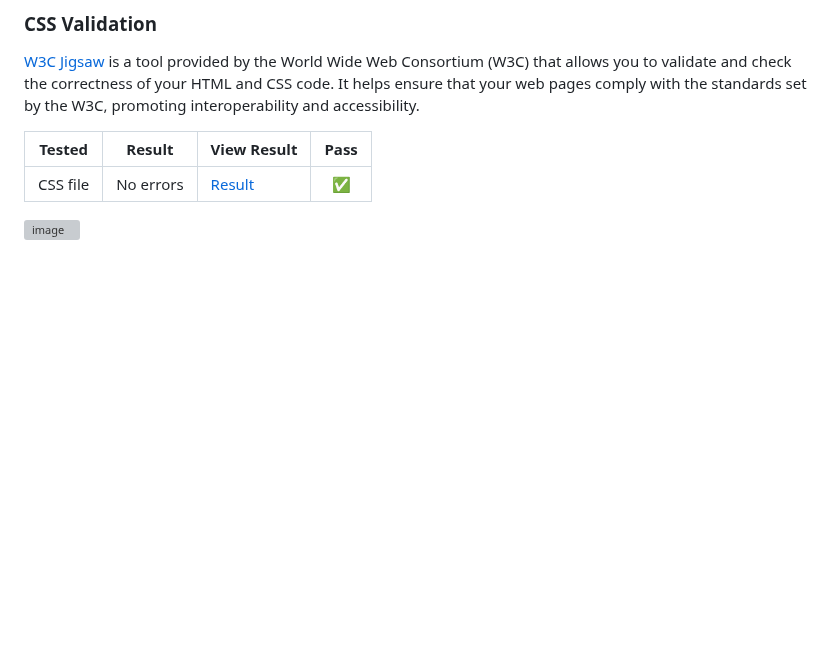
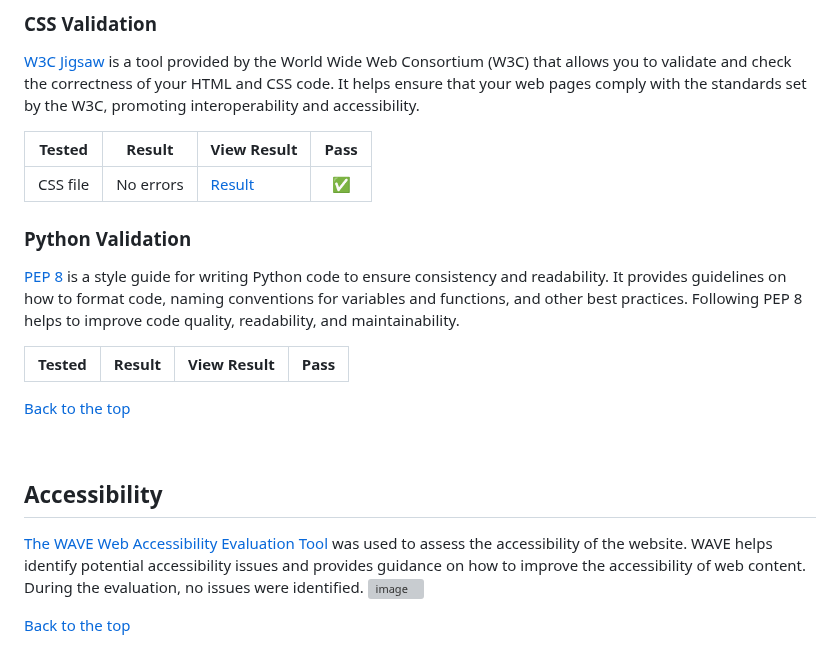
Before and after one commit to EmanuelMariusNicu/traveller-website-pp4, a Markdown page: TESTING.md, the part around one of its changes. GitHub-like rendering; blank space fills up the shorter version; grey boxes are pictures that could not be loaded.

```diff
--- a/TESTING.md
+++ b/TESTING.md
@@ -45,6 +45,25 @@ All pages passed through the validation and the code was pasted in and I used a
 --- | --- | --- | :---:
 |CSS file | No errors |[Result](https://github.com/EmanuelMariusNicu/traveller-website-pp4/assets/108750655/932aa306-d2ad-4526-a2fd-8277d811ae34)| :white_check_mark:
 
+### Python Validation
+[PEP 8](https://pep8ci.herokuapp.com/) is a style guide for writing Python code to ensure consistency and readability. It provides guidelines on how to format code, naming conventions for variables and functions, and other best practices. Following PEP 8 helps to improve code quality, readability, and maintainability.
+
+| **Tested** | **Result** | **View Result** | **Pass** |
+--- | --- | --- | :---:
 
 
-![image](https://github.com/EmanuelMariusNicu/traveller-website-pp4/assets/108750655/932aa306-d2ad-4526-a2fd-8277d811ae34)
+
+[Back to the top](#table-of-content)
+
+<br>
+
+## Accessibility
+[The WAVE Web Accessibility Evaluation Tool](https://wave.webaim.org/) was used to assess the accessibility of the website. WAVE helps identify potential accessibility issues and provides guidance on how to improve the accessibility of web content.
+During the evaluation, no issues were identified.
+![image](https://github.com/EmanuelMariusNicu/traveller-website-pp4/assets/108750655/93094827-8170-428c-9bac-4e2322d9c114)
+
+[Back to the top](#table-of-content)
+
+
+<br>
+
```
Also changed, not shown: other parts of TESTING.md (+34 -0 lines).
